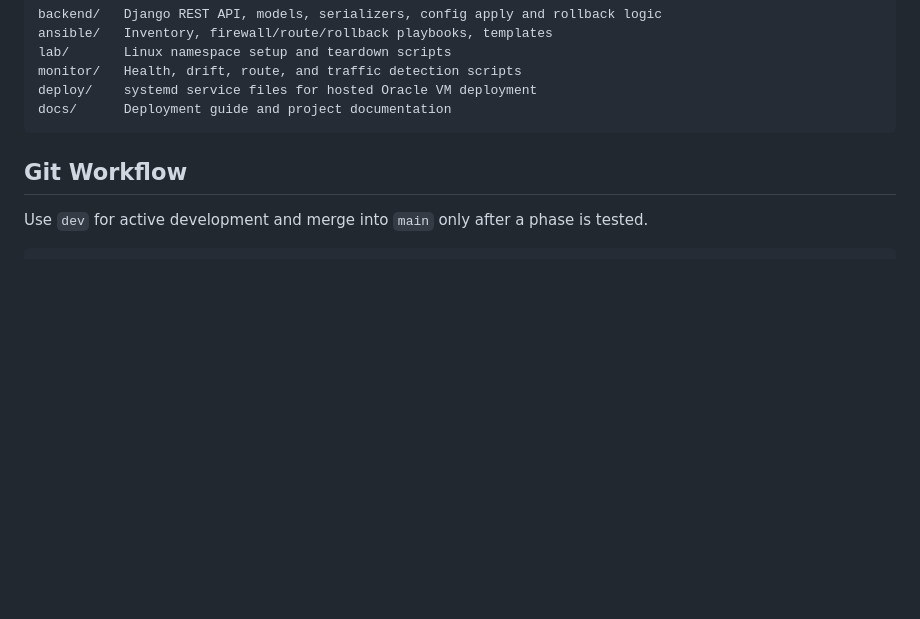
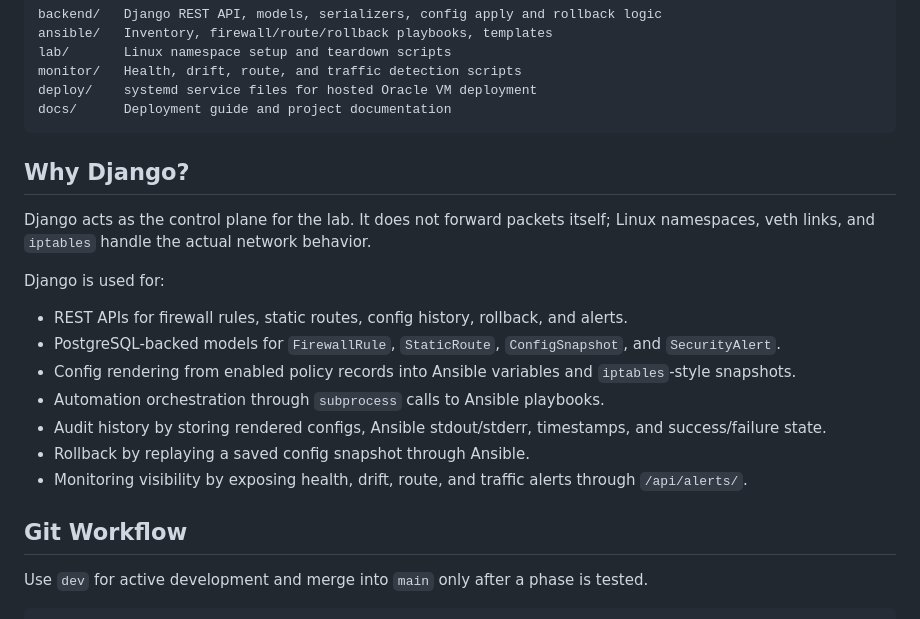
Before and after one commit to nidhiid/NetGuardAutomator, a Markdown page: README.md, the part around the change. Drawn GitHub-style; blank space fills up the shorter version.

Commit message:
Added Django reasoning to ReadME

````diff
--- a/README.md
+++ b/README.md
@@ -111,6 +111,20 @@ monitor/   Health, drift, route, and traffic detection scripts
 deploy/    systemd service files for hosted Oracle VM deployment
 docs/      Deployment guide and project documentation
 ```
+
+## Why Django?
+
+Django acts as the control plane for the lab. It does not forward packets itself; Linux namespaces, veth links, and `iptables` handle the actual network behavior.
+
+Django is used for:
+
+- REST APIs for firewall rules, static routes, config history, rollback, and alerts.
+- PostgreSQL-backed models for `FirewallRule`, `StaticRoute`, `ConfigSnapshot`, and `SecurityAlert`.
+- Config rendering from enabled policy records into Ansible variables and `iptables`-style snapshots.
+- Automation orchestration through `subprocess` calls to Ansible playbooks.
+- Audit history by storing rendered configs, Ansible stdout/stderr, timestamps, and success/failure state.
+- Rollback by replaying a saved config snapshot through Ansible.
+- Monitoring visibility by exposing health, drift, route, and traffic alerts through `/api/alerts/`.
 
 ## Git Workflow
 
````
